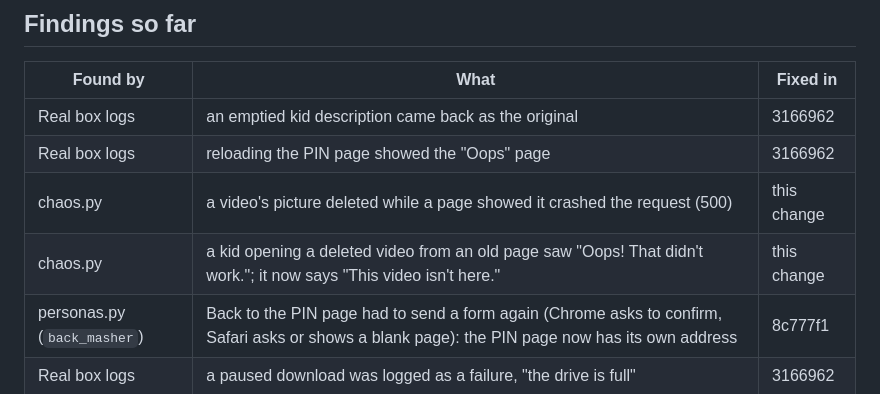
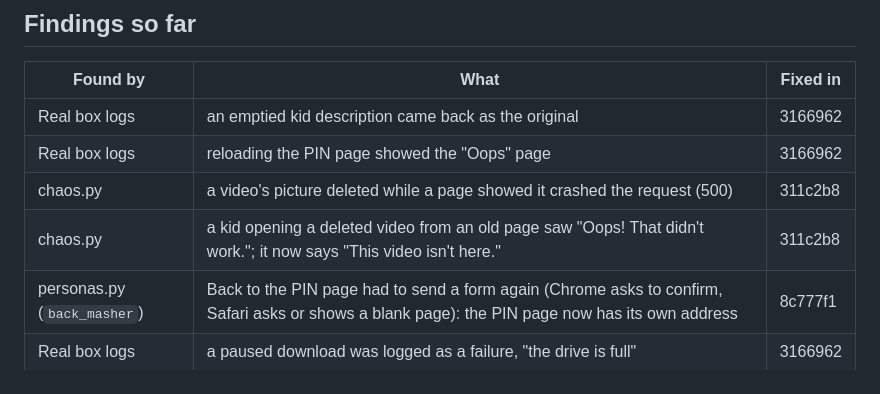
Before and after one commit to MadeByTokens/curatables, a Markdown page: docs/testing/README.md, the part around the change. GitHub-like rendering.

Commit message:
Testing guide: name the commit of the missing-video fixes

```diff
--- a/docs/testing/README.md
+++ b/docs/testing/README.md
@@ -208,8 +208,8 @@ behaviours the tests act out, and what each must hold:
 |----------|------|----------|
 | Real box logs | an emptied kid description came back as the original | 3166962 |
 | Real box logs | reloading the PIN page showed the "Oops" page | 3166962 |
-| chaos.py | a video's picture deleted while a page showed it crashed the request (500) | this change |
-| chaos.py | a kid opening a deleted video from an old page saw "Oops! That didn't work."; it now says "This video isn't here." | this change |
+| chaos.py | a video's picture deleted while a page showed it crashed the request (500) | 311c2b8 |
+| chaos.py | a kid opening a deleted video from an old page saw "Oops! That didn't work."; it now says "This video isn't here." | 311c2b8 |
 | personas.py (`back_masher`) | Back to the PIN page had to send a form again (Chrome asks to confirm, Safari asks or shows a blank page): the PIN page now has its own address | 8c777f1 |
 | Real box logs | a paused download was logged as a failure, "the drive is full" | 3166962 |
 | Virtual box, first boot | `systemd-networkd-wait-online` failed: the QEMU kernel line had `rw`, which let systemd's first-boot presets turn on networkd | 3d6df8b |
```
